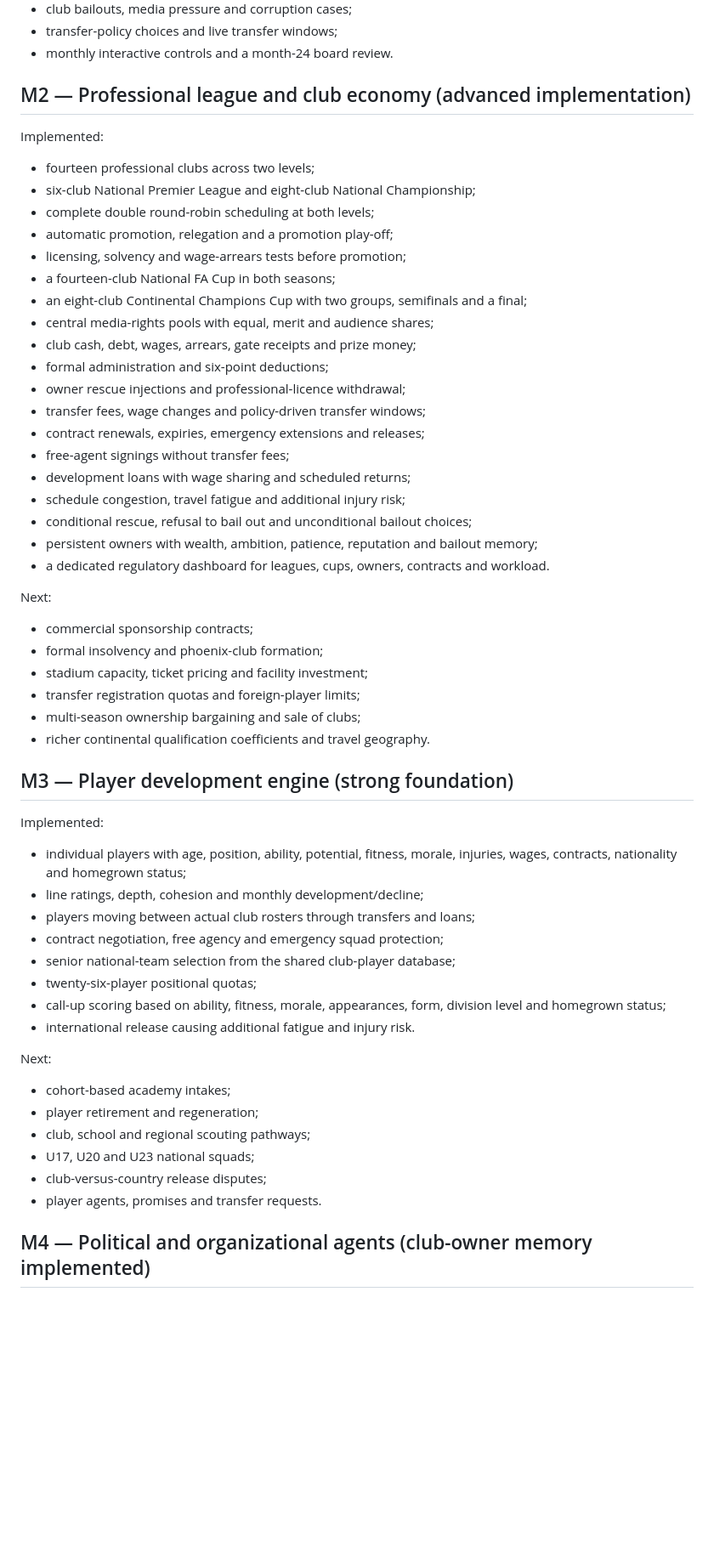
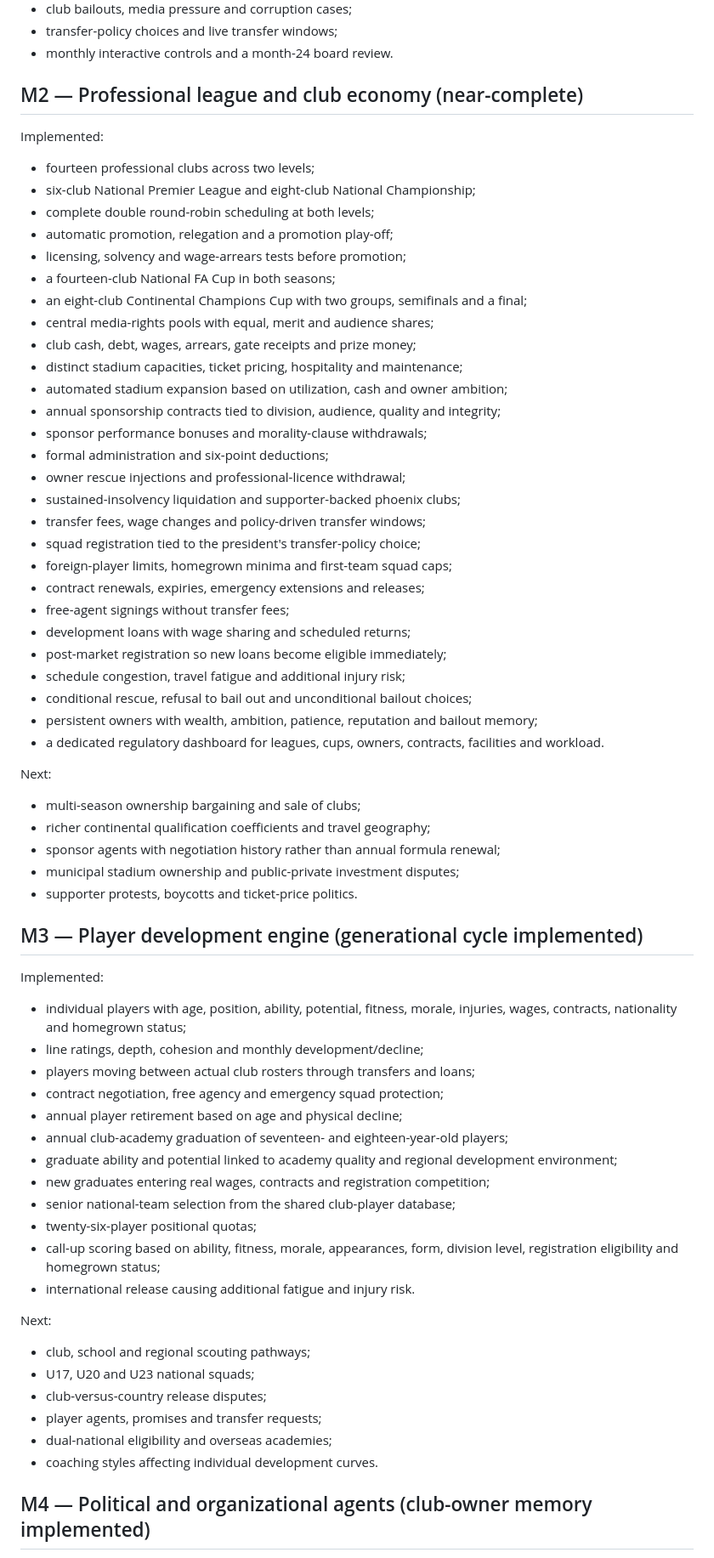
Before and after one commit to shengtenghou4-star/3, a Markdown page: docs/ROADMAP.md, the part around one of its changes. Shown at 85% size. Rendered like a GitHub page; blank space fills up the shorter version.

Commit message:
docs: move the economy into a generational simulation

```diff
--- a/docs/ROADMAP.md
+++ b/docs/ROADMAP.md
@@ -21,7 +21,7 @@ The 24-month campaign contains:
 - transfer-policy choices and live transfer windows;
 - monthly interactive controls and a month-24 board review.
 
-## M2 — Professional league and club economy (advanced implementation)
+## M2 — Professional league and club economy (near-complete)
 
 Implemented:
 
@@ -34,27 +34,34 @@ Implemented:
 - an eight-club Continental Champions Cup with two groups, semifinals and a final;
 - central media-rights pools with equal, merit and audience shares;
 - club cash, debt, wages, arrears, gate receipts and prize money;
+- distinct stadium capacities, ticket pricing, hospitality and maintenance;
+- automated stadium expansion based on utilization, cash and owner ambition;
+- annual sponsorship contracts tied to division, audience, quality and integrity;
+- sponsor performance bonuses and morality-clause withdrawals;
 - formal administration and six-point deductions;
 - owner rescue injections and professional-licence withdrawal;
+- sustained-insolvency liquidation and supporter-backed phoenix clubs;
 - transfer fees, wage changes and policy-driven transfer windows;
+- squad registration tied to the president's transfer-policy choice;
+- foreign-player limits, homegrown minima and first-team squad caps;
 - contract renewals, expiries, emergency extensions and releases;
 - free-agent signings without transfer fees;
 - development loans with wage sharing and scheduled returns;
+- post-market registration so new loans become eligible immediately;
 - schedule congestion, travel fatigue and additional injury risk;
 - conditional rescue, refusal to bail out and unconditional bailout choices;
 - persistent owners with wealth, ambition, patience, reputation and bailout memory;
-- a dedicated regulatory dashboard for leagues, cups, owners, contracts and workload.
+- a dedicated regulatory dashboard for leagues, cups, owners, contracts, facilities and workload.
 
 Next:
 
-- commercial sponsorship contracts;
-- formal insolvency and phoenix-club formation;
-- stadium capacity, ticket pricing and facility investment;
-- transfer registration quotas and foreign-player limits;
 - multi-season ownership bargaining and sale of clubs;
-- richer continental qualification coefficients and travel geography.
+- richer continental qualification coefficients and travel geography;
+- sponsor agents with negotiation history rather than annual formula renewal;
+- municipal stadium ownership and public-private investment disputes;
+- supporter protests, boycotts and ticket-price politics.
 
-## M3 — Player development engine (strong foundation)
+## M3 — Player development engine (generational cycle implemented)
 
 Implemented:
 
@@ -62,19 +69,23 @@ Implemented:
 - line ratings, depth, cohesion and monthly development/decline;
 - players moving between actual club rosters through transfers and loans;
 - contract negotiation, free agency and emergency squad protection;
+- annual player retirement based on age and physical decline;
+- annual club-academy graduation of seventeen- and eighteen-year-old players;
+- graduate ability and potential linked to academy quality and regional development environment;
+- new graduates entering real wages, contracts and registration competition;
 - senior national-team selection from the shared club-player database;
 - twenty-six-player positional quotas;
-- call-up scoring based on ability, fitness, morale, appearances, form, division level and homegrown status;
+- call-up scoring based on ability, fitness, morale, appearances, form, division level, registration eligibility and homegrown status;
 - international release causing additional fatigue and injury risk.
 
 Next:
 
-- cohort-based academy intakes;
-- player retirement and regeneration;
 - club, school and regional scouting pathways;
 - U17, U20 and U23 national squads;
 - club-versus-country release disputes;
-- player agents, promises and transfer requests.
+- player agents, promises and transfer requests;
+- dual-national eligibility and overseas academies;
+- coaching styles affecting individual development curves.
 
 ## M4 — Political and organizational agents (club-owner memory implemented)
 
```
Also changed, not shown: other parts of docs/ROADMAP.md (+9 -3 lines).
